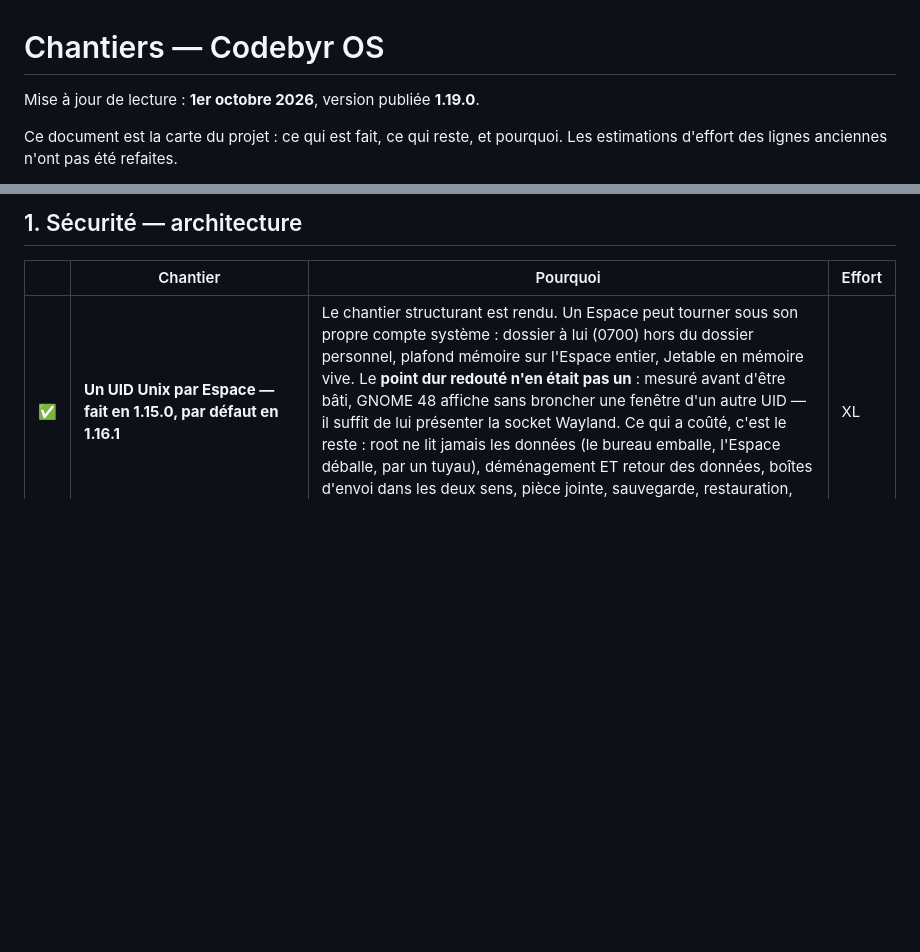
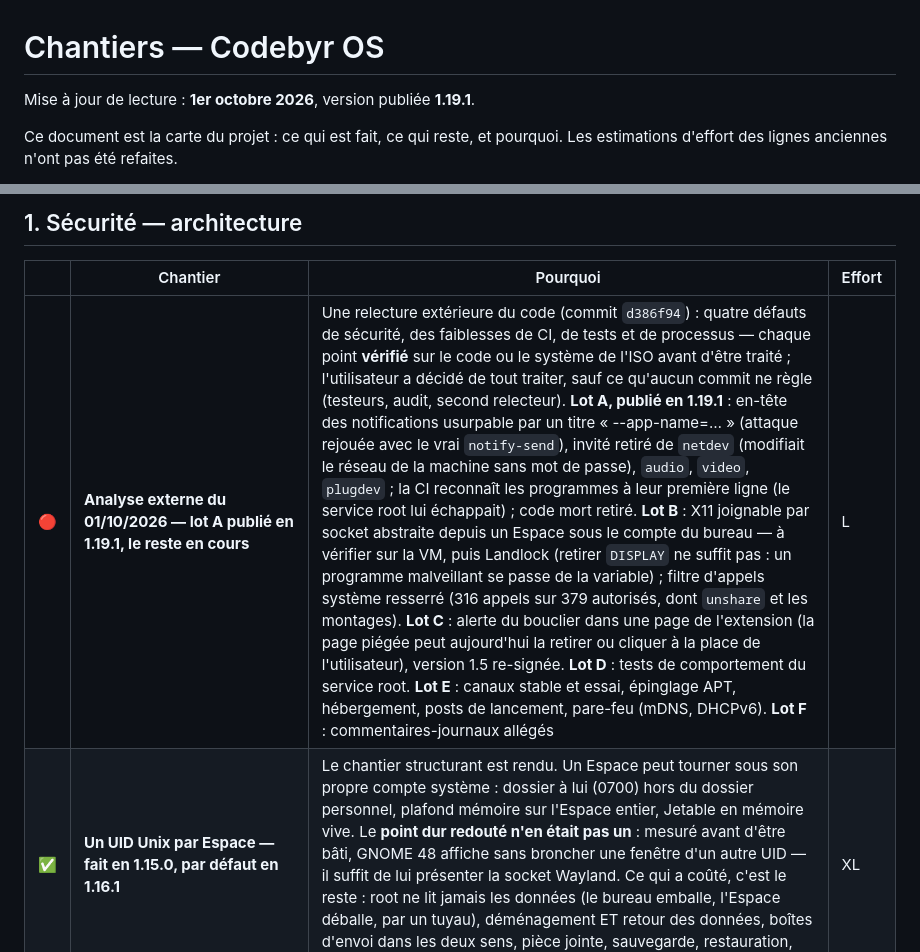
Before and after one commit to Romtouf/codebyr-os, a Markdown page: docs/chantiers.md, 2 parts joined by grey strips. Rendered like a GitHub page; blank space fills up the shorter version.

```diff
--- a/docs/chantiers.md
+++ b/docs/chantiers.md
@@ -1,6 +1,6 @@
 # Chantiers — Codebyr OS
 
-Mise à jour de lecture : **1er octobre 2026**, version publiée **1.19.0**.
+Mise à jour de lecture : **1er octobre 2026**, version publiée **1.19.1**.
 
 Ce document est la carte du projet : ce qui est fait, ce qui reste, et pourquoi.
 Les estimations d'effort des lignes anciennes n'ont pas été refaites.
@@ -60,6 +60,7 @@ aussi blindés. Les deux se valident sur machine avant publication.
 
 | | Chantier | Pourquoi | Effort |
 |---|---|---|---|
+| 🔴 | **Analyse externe du 01/10/2026 — lot A publié en 1.19.1, le reste en cours** | Une relecture extérieure du code (commit `d386f94`) : quatre défauts de sécurité, des faiblesses de CI, de tests et de processus — chaque point **vérifié** sur le code ou le système de l'ISO avant d'être traité ; l'utilisateur a décidé de tout traiter, sauf ce qu'aucun commit ne règle (testeurs, audit, second relecteur). **Lot A, publié en 1.19.1** : en-tête des notifications usurpable par un titre « --app-name=… » (attaque rejouée avec le vrai `notify-send`), invité retiré de `netdev` (modifiait le réseau de la machine sans mot de passe), `audio`, `video`, `plugdev` ; la CI reconnaît les programmes à leur première ligne (le service root lui échappait) ; code mort retiré. **Lot B** : X11 joignable par socket abstraite depuis un Espace sous le compte du bureau — à vérifier sur la VM, puis Landlock (retirer `DISPLAY` ne suffit pas : un programme malveillant se passe de la variable) ; filtre d'appels système resserré (316 appels sur 379 autorisés, dont `unshare` et les montages). **Lot C** : alerte du bouclier dans une page de l'extension (la page piégée peut aujourd'hui la retirer ou cliquer à la place de l'utilisateur), version 1.5 re-signée. **Lot D** : tests de comportement du service root. **Lot E** : canaux stable et essai, épinglage APT, hébergement, posts de lancement, pare-feu (mDNS, DHCPv6). **Lot F** : commentaires-journaux allégés | L |
 | ✅ | **Un UID Unix par Espace — fait en 1.15.0, par défaut en 1.16.1** | Le chantier structurant est rendu. Un Espace peut tourner sous son propre compte système : dossier à lui (0700) hors du dossier personnel, plafond mémoire sur l'Espace entier, Jetable en mémoire vive. Le **point dur redouté n'en était pas un** : mesuré avant d'être bâti, GNOME 48 affiche sans broncher une fenêtre d'un autre UID — il suffit de lui présenter la socket Wayland. Ce qui a coûté, c'est le reste : root ne lit jamais les données (le bureau emballe, l'Espace déballe, par un tuyau), déménagement ET retour des données, boîtes d'envoi dans les deux sens, pièce jointe, sauvegarde, restauration, suppression du compte. Passé au défaut en 1.16.1 (voir plus bas) | XL |
 | ✅ | **Carte graphique sous compte séparé — fait en 1.16.0** | Seconde limite de la 1.15.0, levée. Le diagnostic tenait en une phrase : ce n'est pas un groupe qui donne accès à `/dev/dri`, c'est `logind`, qui pose un droit NOMINATIF pour l'utilisateur de la session et le retire à la déconnexion — un compte d'Espace n'a pas de session, donc aucun droit. Le service fait la même chose, le temps de l'Espace. **Deux mesures fausses avant la bonne** : le nom du moteur de rendu de GTK (« gl ») ne dit rien du matériel, il tourne aussi bien au-dessus de llvmpipe ; le signal qui tranche est le descripteur ouvert sur `/dev/dri/renderD*`. Et il a fallu activer la 3D dans la machine d'essai, dont la session était elle-même en rendu logiciel. Garde-fous : nœuds de rendu seulement, liens symboliques écartés, droit repris sur toutes les cartes à la fermeture | M |
 | ✅ | **Applications Flatpak sous compte séparé — fait en 1.16.0** | Première des deux limites de la 1.15.0, levée. Chaque Espace a son bus de session, donc ses portails : la fenêtre « Ouvrir un fichier » s'affiche et ne montre que ses fichiers. L'installation se fait DANS l'Espace, par lui (`interne-flatpak`), dans un dossier que le bureau ne peut pas écrire. **Tout a été mesuré avant d'être bâti** : le blocage n'était ni les droits ni le compte, mais le CHEMIN — Flatpak suppose `/run/user/<uid>`, et la « passerelle » de la 1.15.0 a été remplacée par ce dossier canonique. Gain d'isolation au passage : une application Flatpak parlait jusqu'ici au bus du bureau, et ouvrait donc des programmes sous le compte de l'utilisateur. **Limite assumée** : le portail des documents ne monte pas son système FUSE sous `no-new-privs` (`fusermount3` est setuid), donc l'application ne reçoit pas le fichier choisi. Décidé le 15/09/2026 : garder la protection, dire la limite | L |
```
Also changed, not shown: CHANGELOG.md (+1 -1 lines), README.md (+6 -2 lines).
